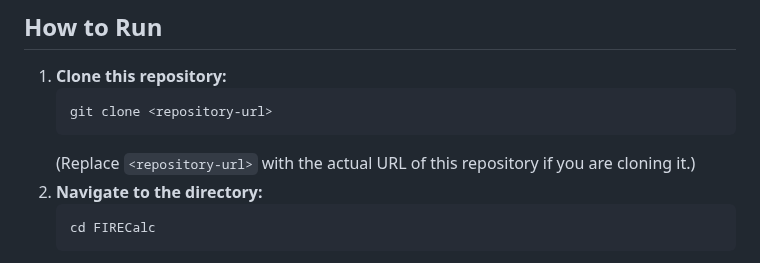
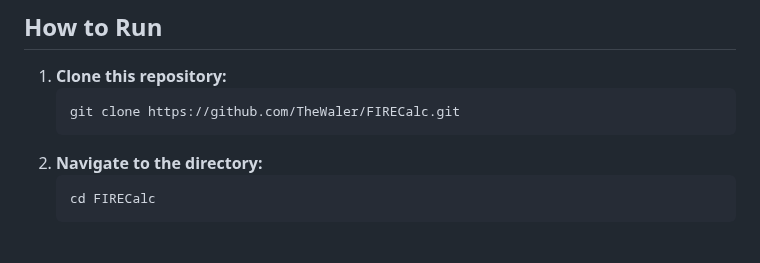
Before and after one commit to TheWaler/FIRECalc, a Markdown page: README.md, the part around the change. Drawn GitHub-style.

````diff
--- a/README.md
+++ b/README.md
@@ -27,9 +27,8 @@ FIRECalc is a simple, client-side web application to help you track your financi
 
 1.  **Clone this repository:**
     ```bash
-    git clone <repository-url>
+    git clone https://github.com/TheWaler/FIRECalc.git
     ```
-    (Replace `<repository-url>` with the actual URL of this repository if you are cloning it.)
 2.  **Navigate to the directory:**
     ```bash
     cd FIRECalc
````
